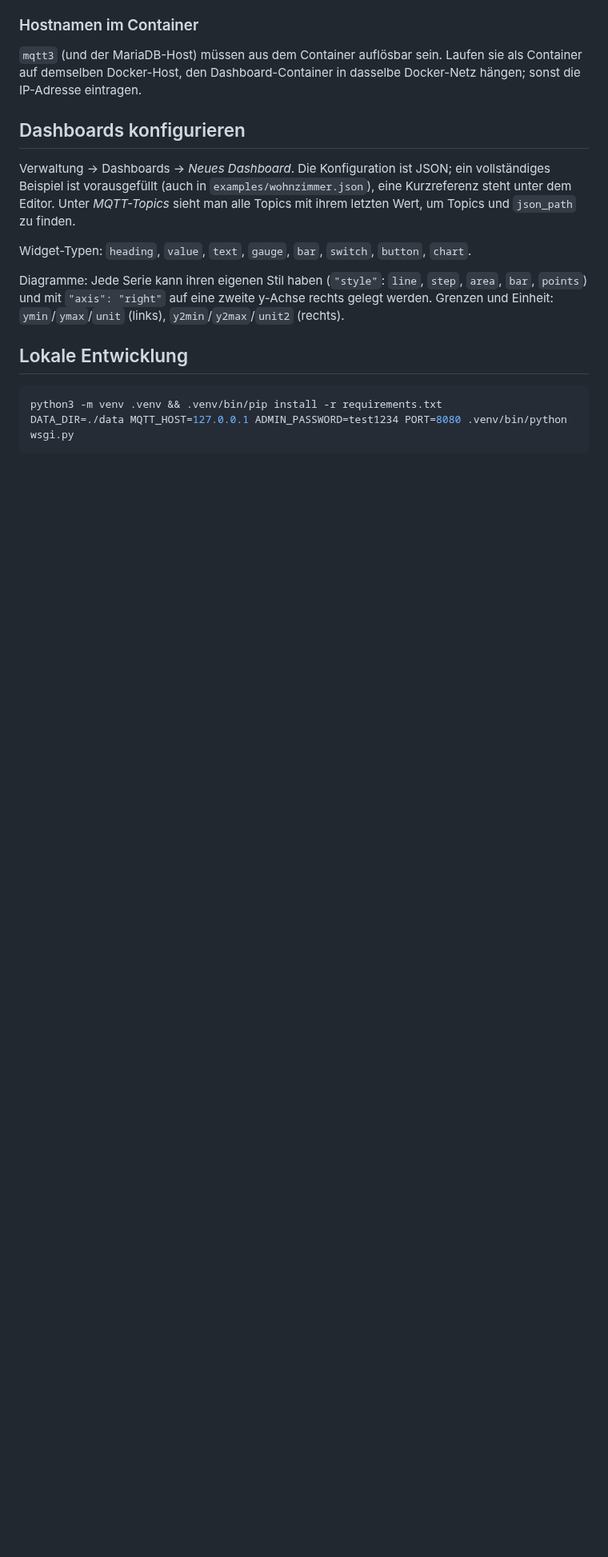
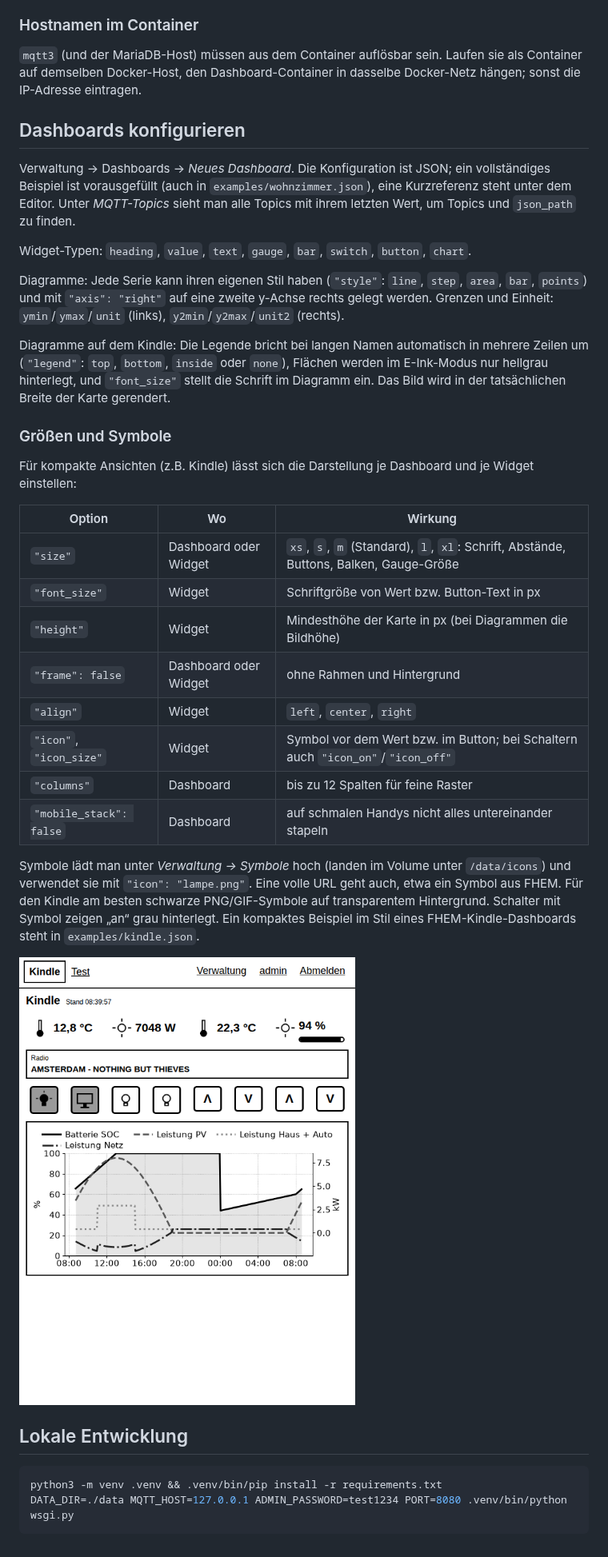
Before and after one commit to wolfdevel/m3dash, a Markdown page: README.md, the part around the change. Shown at 80% size. Rendered like a GitHub page; pictures changed too: docs/screenshot-kindle-kompakt.png (added); blank space fills up the shorter version.

````diff
--- a/README.md
+++ b/README.md
@@ -83,6 +83,32 @@ Diagramme: Jede Serie kann ihren eigenen Stil haben (`"style"`: `line`, `step`,
 `"axis": "right"` auf eine zweite y-Achse rechts gelegt werden. Grenzen und Einheit: `ymin`/`ymax`/`unit` (links),
 `y2min`/`y2max`/`unit2` (rechts).
 
+Diagramme auf dem Kindle: Die Legende bricht bei langen Namen automatisch in mehrere Zeilen um
+(`"legend"`: `top`, `bottom`, `inside` oder `none`), Flächen werden im E-Ink-Modus nur hellgrau hinterlegt, und
+`"font_size"` stellt die Schrift im Diagramm ein. Das Bild wird in der tatsächlichen Breite der Karte gerendert.
+
+### Größen und Symbole
+
+Für kompakte Ansichten (z.B. Kindle) lässt sich die Darstellung je Dashboard und je Widget einstellen:
+
+| Option | Wo | Wirkung |
+|---|---|---|
+| `"size"` | Dashboard oder Widget | `xs`, `s`, `m` (Standard), `l`, `xl`: Schrift, Abstände, Buttons, Balken, Gauge-Größe |
+| `"font_size"` | Widget | Schriftgröße von Wert bzw. Button-Text in px |
+| `"height"` | Widget | Mindesthöhe der Karte in px (bei Diagrammen die Bildhöhe) |
+| `"frame": false` | Dashboard oder Widget | ohne Rahmen und Hintergrund |
+| `"align"` | Widget | `left`, `center`, `right` |
+| `"icon"`, `"icon_size"` | Widget | Symbol vor dem Wert bzw. im Button; bei Schaltern auch `"icon_on"`/`"icon_off"` |
+| `"columns"` | Dashboard | bis zu 12 Spalten für feine Raster |
+| `"mobile_stack": false` | Dashboard | auf schmalen Handys nicht alles untereinander stapeln |
+
+Symbole lädt man unter *Verwaltung → Symbole* hoch (landen im Volume unter `/data/icons`) und verwendet sie mit
+`"icon": "lampe.png"`. Eine volle URL geht auch, etwa ein Symbol aus FHEM. Für den Kindle am besten schwarze
+PNG/GIF-Symbole auf transparentem Hintergrund. Schalter mit Symbol zeigen „an“ grau hinterlegt.
+Ein kompaktes Beispiel im Stil eines FHEM-Kindle-Dashboards steht in `examples/kindle.json`.
+
+![Kompaktes Dashboard auf dem Kindle](docs/screenshot-kindle-kompakt.png)
+
 ## Lokale Entwicklung
 
 ```sh
````
Also changed, not shown: 13 other files.
